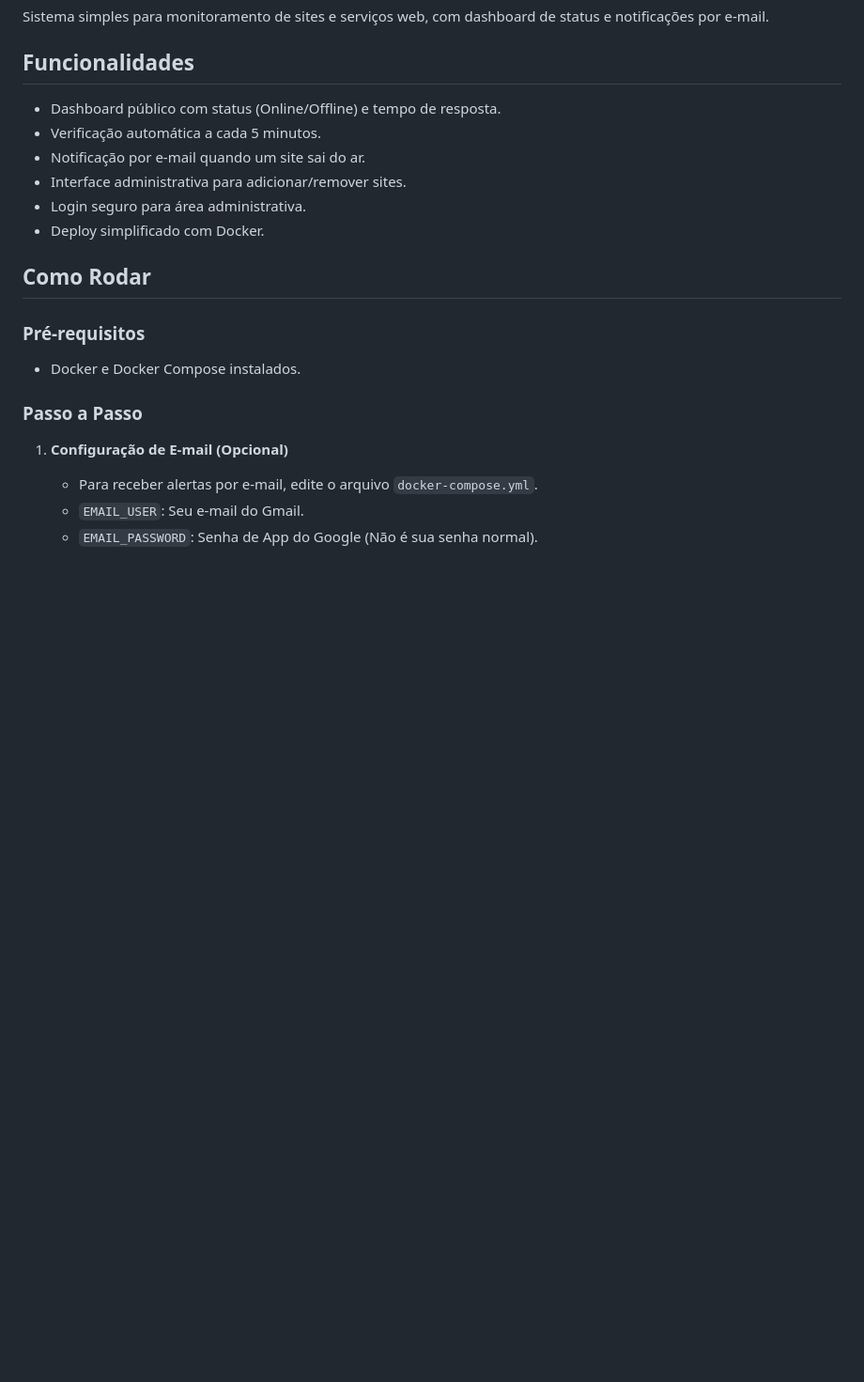
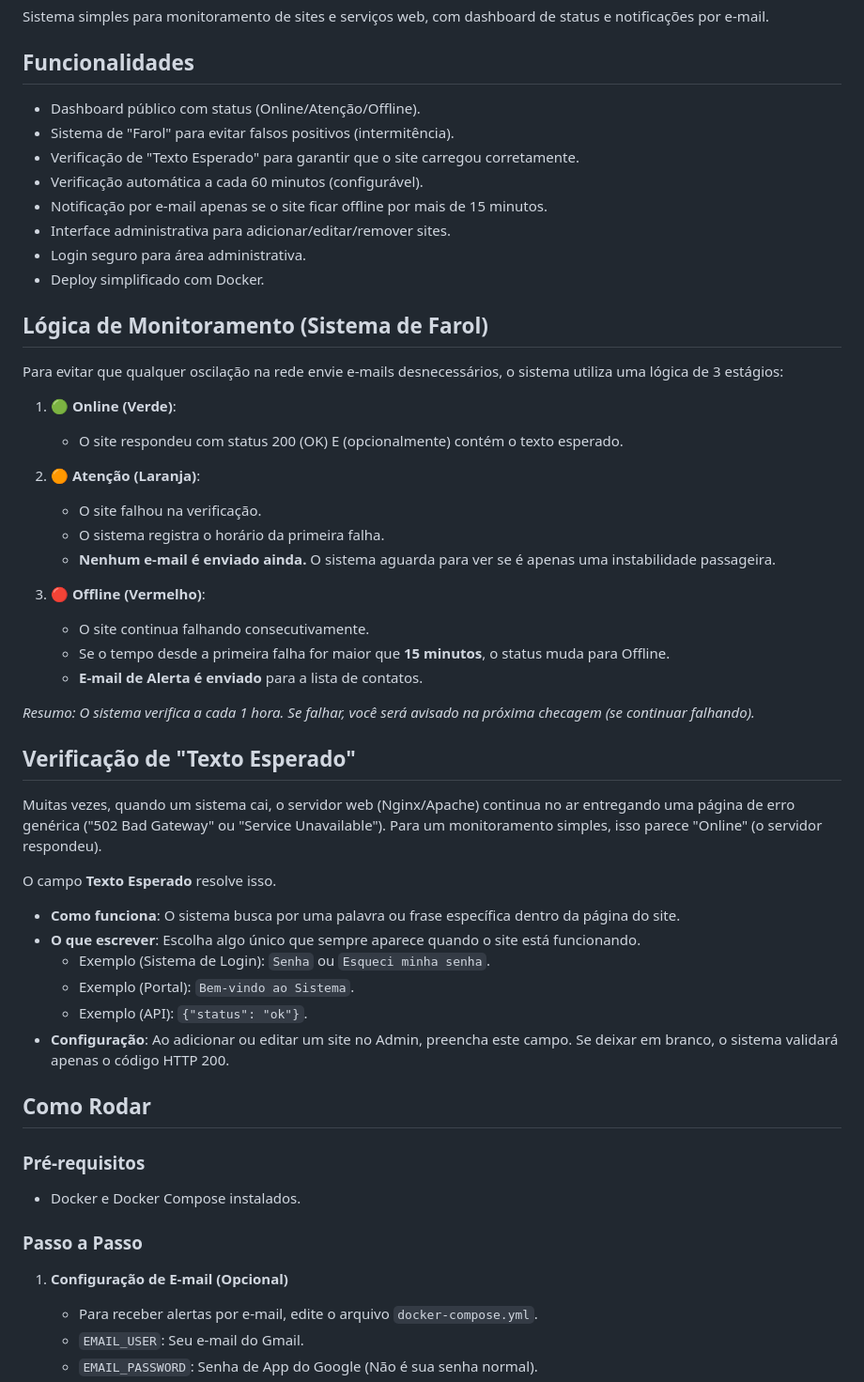
Before and after one commit to luiscarlosdesouza/status_sistemas, a Markdown page: README.md, the part around one of its changes. Shown at 94% size. Rendered like a GitHub page; blank space fills up the shorter version.

Commit message:
Atualização da documentação (README)

```diff
--- a/README.md
+++ b/README.md
@@ -4,12 +4,46 @@ Sistema simples para monitoramento de sites e serviços web, com dashboard de st
 
 ## Funcionalidades
 
-- Dashboard público com status (Online/Offline) e tempo de resposta.
-- Verificação automática a cada 5 minutos.
-- Notificação por e-mail quando um site sai do ar.
-- Interface administrativa para adicionar/remover sites.
+- Dashboard público com status (Online/Atenção/Offline).
+- Sistema de "Farol" para evitar falsos positivos (intermitência).
+- Verificação de "Texto Esperado" para garantir que o site carregou corretamente.
+- Verificação automática a cada 60 minutos (configurável).
+- Notificação por e-mail apenas se o site ficar offline por mais de 15 minutos.
+- Interface administrativa para adicionar/editar/remover sites.
 - Login seguro para área administrativa.
 - Deploy simplificado com Docker.
+
+## Lógica de Monitoramento (Sistema de Farol)
+
+Para evitar que qualquer oscilação na rede envie e-mails desnecessários, o sistema utiliza uma lógica de 3 estágios:
+
+1.  **🟢 Online (Verde)**:
+    - O site respondeu com status 200 (OK) E (opcionalmente) contém o texto esperado.
+
+2.  **🟠 Atenção (Laranja)**:
+    - O site falhou na verificação.
+    - O sistema registra o horário da primeira falha.
+    - **Nenhum e-mail é enviado ainda.** O sistema aguarda para ver se é apenas uma instabilidade passageira.
+
+3.  **🔴 Offline (Vermelho)**:
+    - O site continua falhando consecutivamente.
+    - Se o tempo desde a primeira falha for maior que **15 minutos**, o status muda para Offline.
+    - **E-mail de Alerta é enviado** para a lista de contatos.
+
+*Resumo: O sistema verifica a cada 1 hora. Se falhar, você será avisado na próxima checagem (se continuar falhando).*
+
+## Verificação de "Texto Esperado"
+
+Muitas vezes, quando um sistema cai, o servidor web (Nginx/Apache) continua no ar entregando uma página de erro genérica ("502 Bad Gateway" ou "Service Unavailable"). Para um monitoramento simples, isso parece "Online" (o servidor respondeu).
+
+O campo **Texto Esperado** resolve isso.
+
+- **Como funciona**: O sistema busca por uma palavra ou frase específica dentro da página do site.
+- **O que escrever**: Escolha algo único que sempre aparece quando o site está funcionando.
+    - Exemplo (Sistema de Login): `Senha` ou `Esqueci minha senha`.
+    - Exemplo (Portal): `Bem-vindo ao Sistema`.
+    - Exemplo (API): `{"status": "ok"}`.
+- **Configuração**: Ao adicionar ou editar um site no Admin, preencha este campo. Se deixar em branco, o sistema validará apenas o código HTTP 200.
 
 ## Como Rodar
 
```
Also changed, not shown: other parts of README.md (+21 -0 lines).
